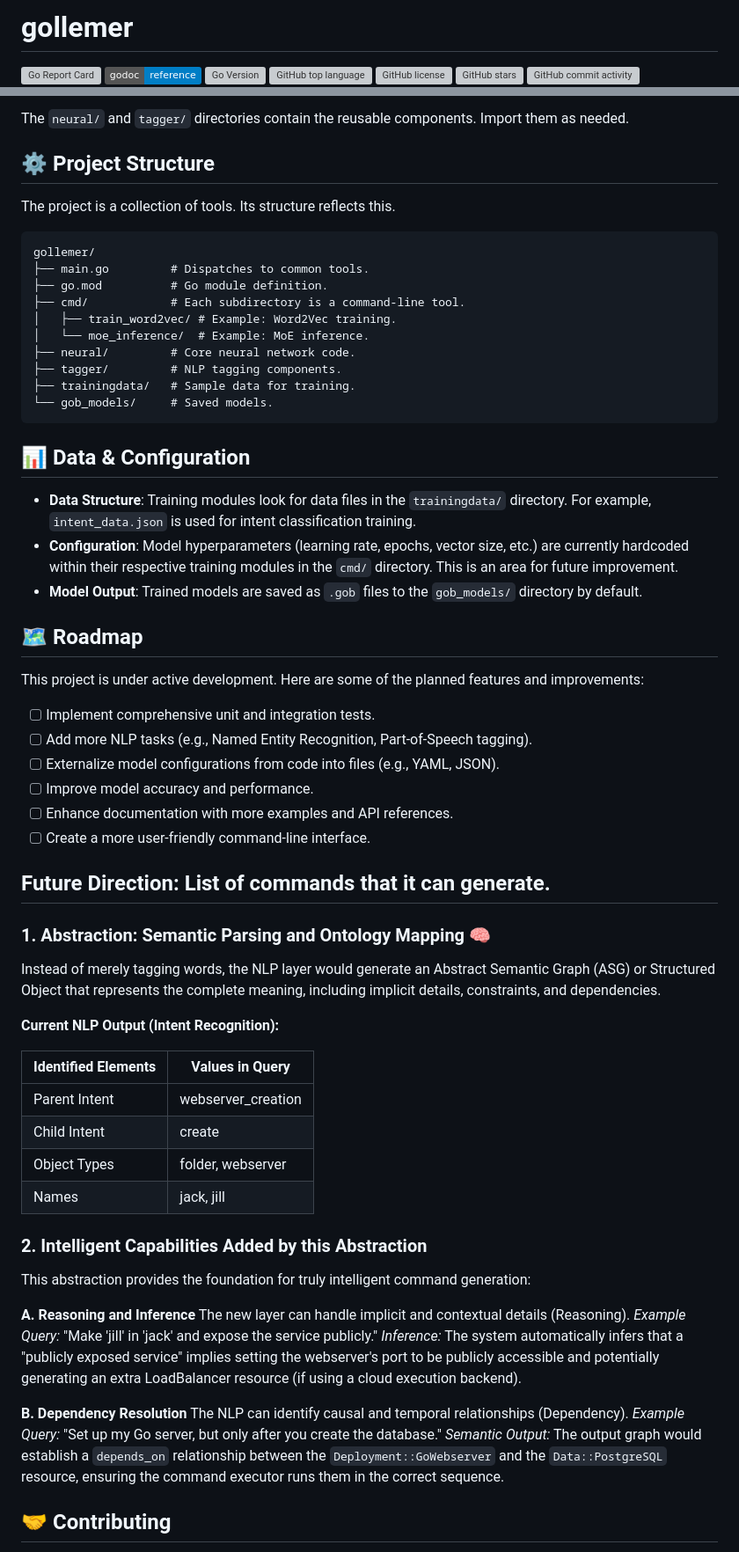
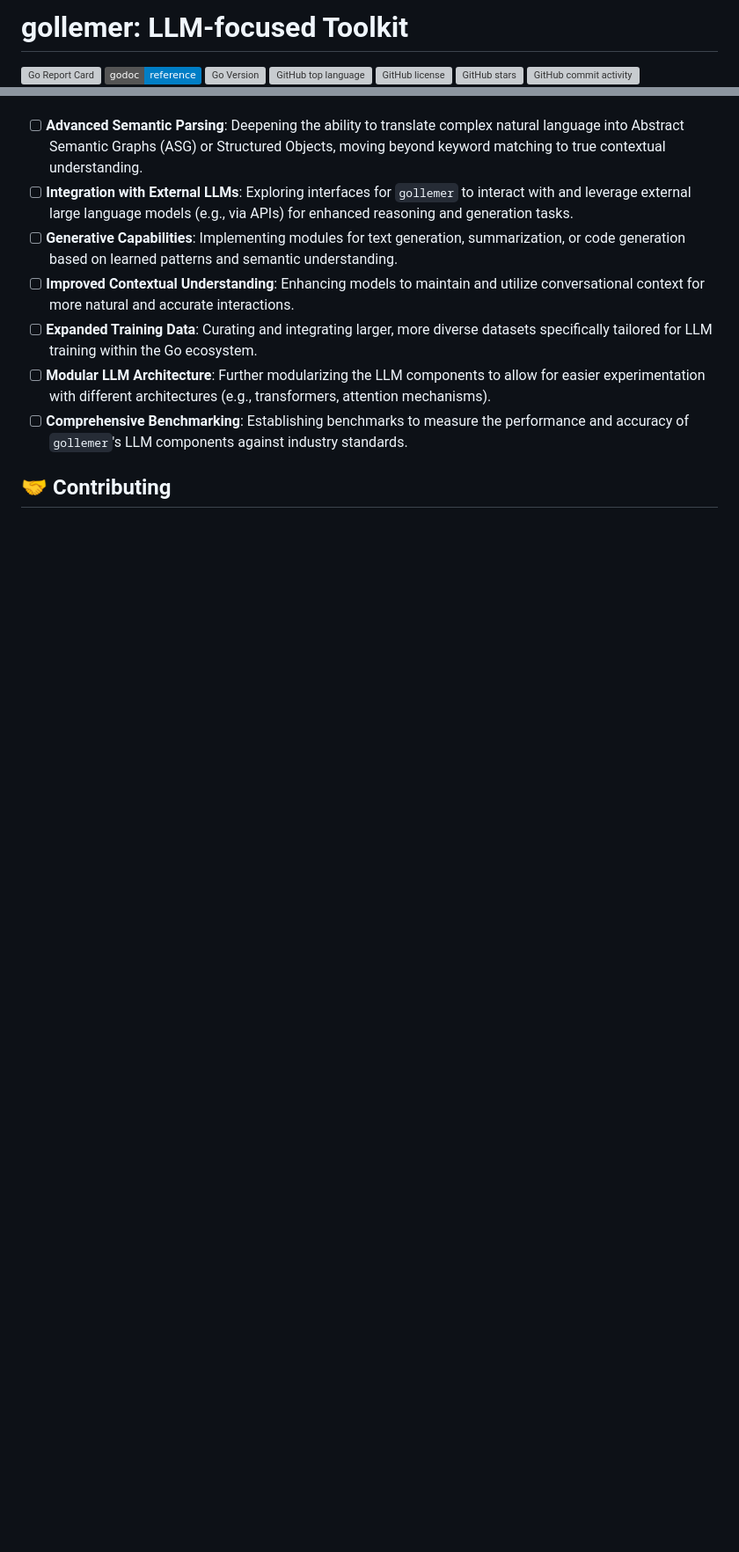
Before and after one commit to golangast/gollemer, a Markdown page: README.md, 2 parts joined by grey strips. Shown: that part at 88% size. Rendered like a GitHub page; badges without logos; blank space fills up the shorter version; grey boxes are pictures that could not be loaded.

````diff
--- a/README.md
+++ b/README.md
@@ -1,4 +1,4 @@
-# gollemer
+# gollemer: LLM-focused Toolkit
 
 [![Go Report Card](https://goreportcard.com/badge/github.com/golangast/gollemer)](https://goreportcard.com/report/github.com/golangast/gollemer)
 [![GoDoc](https://img.shields.io/badge/godoc-reference-blue.svg)](https://pkg.go.dev/github.com/golangast/gollemer)
@@ -205,68 +129,10 @@ func processAndExecuteQuery(q string, p *parser.Parser, executor *workflow.Execu
-The `neural/` and `tagger/` directories contain the reusable components. Import them as needed.
-
-## ⚙️ Project Structure
-
-
-The project is a collection of tools. Its structure reflects this.
-
-```
-gollemer/
-├── main.go         # Dispatches to common tools.
-├── go.mod          # Go module definition.
-├── cmd/            # Each subdirectory is a command-line tool.
-│   ├── train_word2vec/ # Example: Word2Vec training.
-│   └── moe_inference/  # Example: MoE inference.
-├── neural/         # Core neural network code.
-├── tagger/         # NLP tagging components.
-├── trainingdata/   # Sample data for training.
-└── gob_models/     # Saved models.
-```
-
-## 📊 Data & Configuration
-
-*   **Data Structure**: Training modules look for data files in the `trainingdata/` directory. For example, `intent_data.json` is used for intent classification training.
-*   **Configuration**: Model hyperparameters (learning rate, epochs, vector size, etc.) are currently hardcoded within their respective training modules in the `cmd/` directory. This is an area for future improvement.
-*   **Model Output**: Trained models are saved as `.gob` files to the `gob_models/` directory by default.
-
-## 🗺️ Roadmap
-
-This project is under active development. Here are some of the planned features and improvements:
-
-- [ ] Implement comprehensive unit and integration tests.
-- [ ] Add more NLP tasks (e.g., Named Entity Recognition, Part-of-Speech tagging).
-- [ ] Externalize model configurations from code into files (e.g., YAML, JSON).
-- [ ] Improve model accuracy and performance.
-- [ ] Enhance documentation with more examples and API references.
-- [ ] Create a more user-friendly command-line interface.
-
-## Future Direction: List of commands that it can generate.
-
-### 1. Abstraction: Semantic Parsing and Ontology Mapping 🧠
-Instead of merely tagging words, the NLP layer would generate an Abstract Semantic Graph (ASG) or Structured Object that represents the complete meaning, including implicit details, constraints, and dependencies.
-
-**Current NLP Output (Intent Recognition):**
-
-| Identified Elements | Values in Query |
-| --- | --- |
-| Parent Intent | webserver_creation |
-| Child Intent | create |
-| Object Types | folder, webserver |
-| Names | jack, jill |
-
-
-### 2. Intelligent Capabilities Added by this Abstraction
-This abstraction provides the foundation for truly intelligent command generation:
-
-**A. Reasoning and Inference**
-The new layer can handle implicit and contextual details (Reasoning).
-*Example Query:* "Make 'jill' in 'jack' and expose the service publicly."
-*Inference:* The system automatically infers that a "publicly exposed service" implies setting the webserver's port to be publicly accessible and potentially generating an extra LoadBalancer resource (if using a cloud execution backend).
-
-**B. Dependency Resolution**
-The NLP can identify causal and temporal relationships (Dependency).
-*Example Query:* "Set up my Go server, but only after you create the database."
-*Semantic Output:* The output graph would establish a `depends_on` relationship between the `Deployment::GoWebserver` and the `Data::PostgreSQL` resource, ensuring the command executor runs them in the correct sequence.
-
+-   [ ] **Advanced Semantic Parsing**: Deepening the ability to translate complex natural language into Abstract Semantic Graphs (ASG) or Structured Objects, moving beyond keyword matching to true contextual understanding.
+-   [ ] **Integration with External LLMs**: Exploring interfaces for `gollemer` to interact with and leverage external large language models (e.g., via APIs) for enhanced reasoning and generation tasks.
+-   [ ] **Generative Capabilities**: Implementing modules for text generation, summarization, or code generation based on learned patterns and semantic understanding.
+-   [ ] **Improved Contextual Understanding**: Enhancing models to maintain and utilize conversational context for more natural and accurate interactions.
+-   [ ] **Expanded Training Data**: Curating and integrating larger, more diverse datasets specifically tailored for LLM training within the Go ecosystem.
+-   [ ] **Modular LLM Architecture**: Further modularizing the LLM components to allow for easier experimentation with different architectures (e.g., transformers, attention mechanisms).
+-   [ ] **Comprehensive Benchmarking**: Establishing benchmarks to measure the performance and accuracy of `gollemer`'s LLM components against industry standards.
 
 ## 🤝 Contributing
 
````
Also changed, not shown: other parts of README.md (+41 -128 lines).
